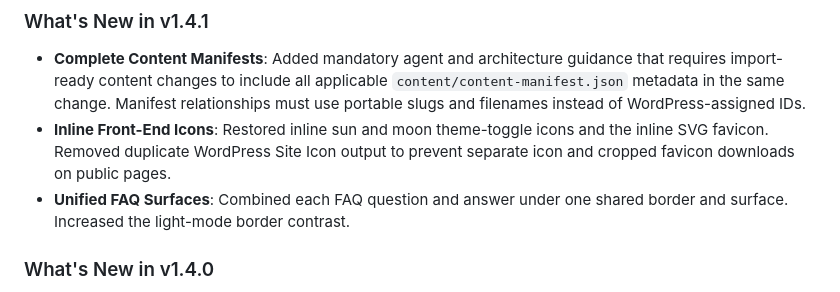
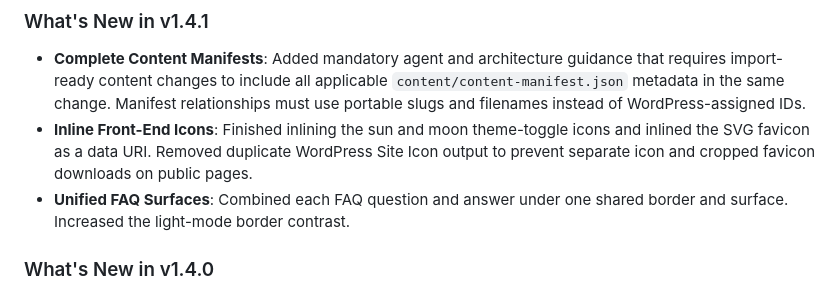
Before and after one commit to asolutioncompany/asc-ai-boiler, a Markdown page: README.md, the part around the change. GitHub-like rendering.

```diff
--- a/README.md
+++ b/README.md
@@ -182,7 +182,7 @@ location ~* /wp-content/plugins/asc-ai-example/content/.*\.(html|json|txt)$ {
 ### What's New in v1.4.1
 
 - **Complete Content Manifests**: Added mandatory agent and architecture guidance that requires import-ready content changes to include all applicable `content/content-manifest.json` metadata in the same change. Manifest relationships must use portable slugs and filenames instead of WordPress-assigned IDs.
-- **Inline Front-End Icons**: Restored inline sun and moon theme-toggle icons and the inline SVG favicon. Removed duplicate WordPress Site Icon output to prevent separate icon and cropped favicon downloads on public pages.
+- **Inline Front-End Icons**: Finished inlining the sun and moon theme-toggle icons and inlined the SVG favicon as a data URI. Removed duplicate WordPress Site Icon output to prevent separate icon and cropped favicon downloads on public pages.
 - **Unified FAQ Surfaces**: Combined each FAQ question and answer under one shared border and surface. Increased the light-mode border contrast.
 
 ### What's New in v1.4.0
```
Also changed, not shown: LOG.md (+1 -1 lines).
